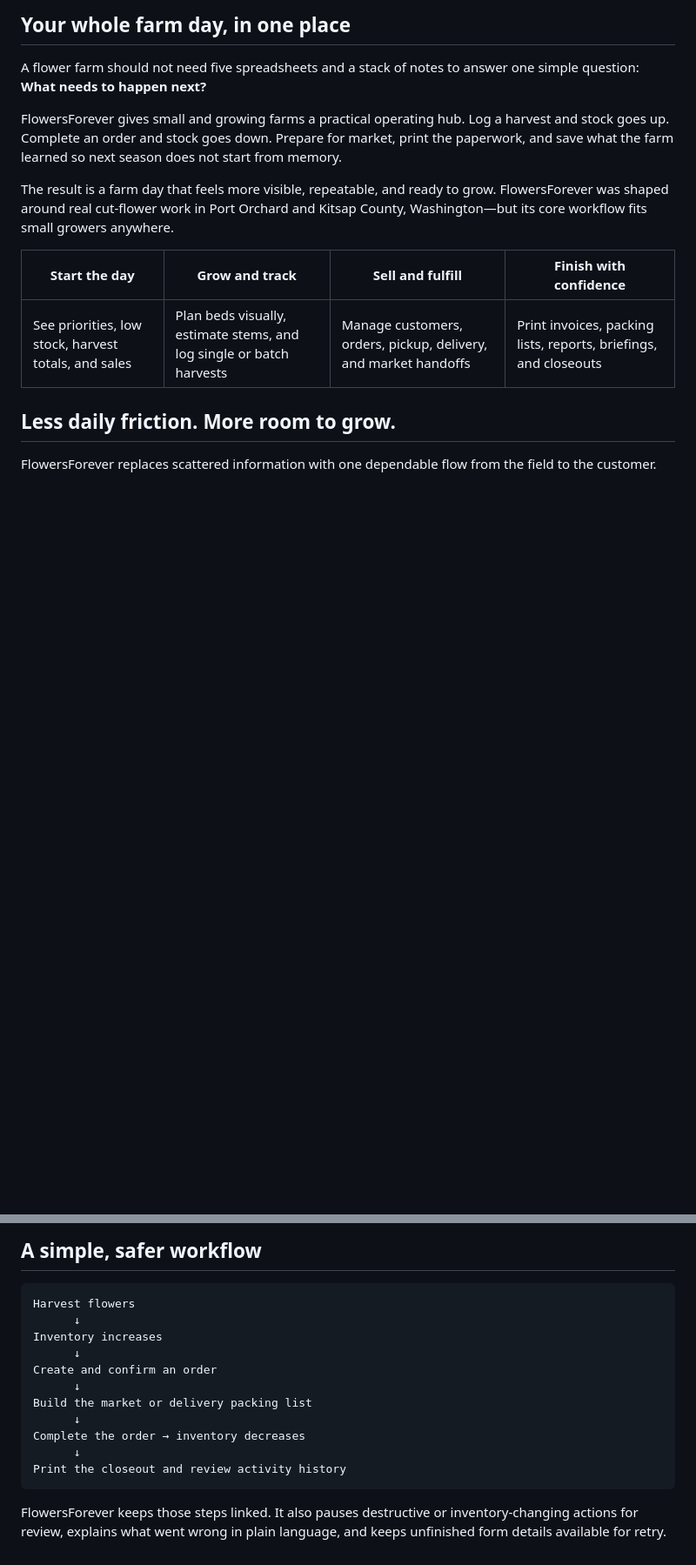
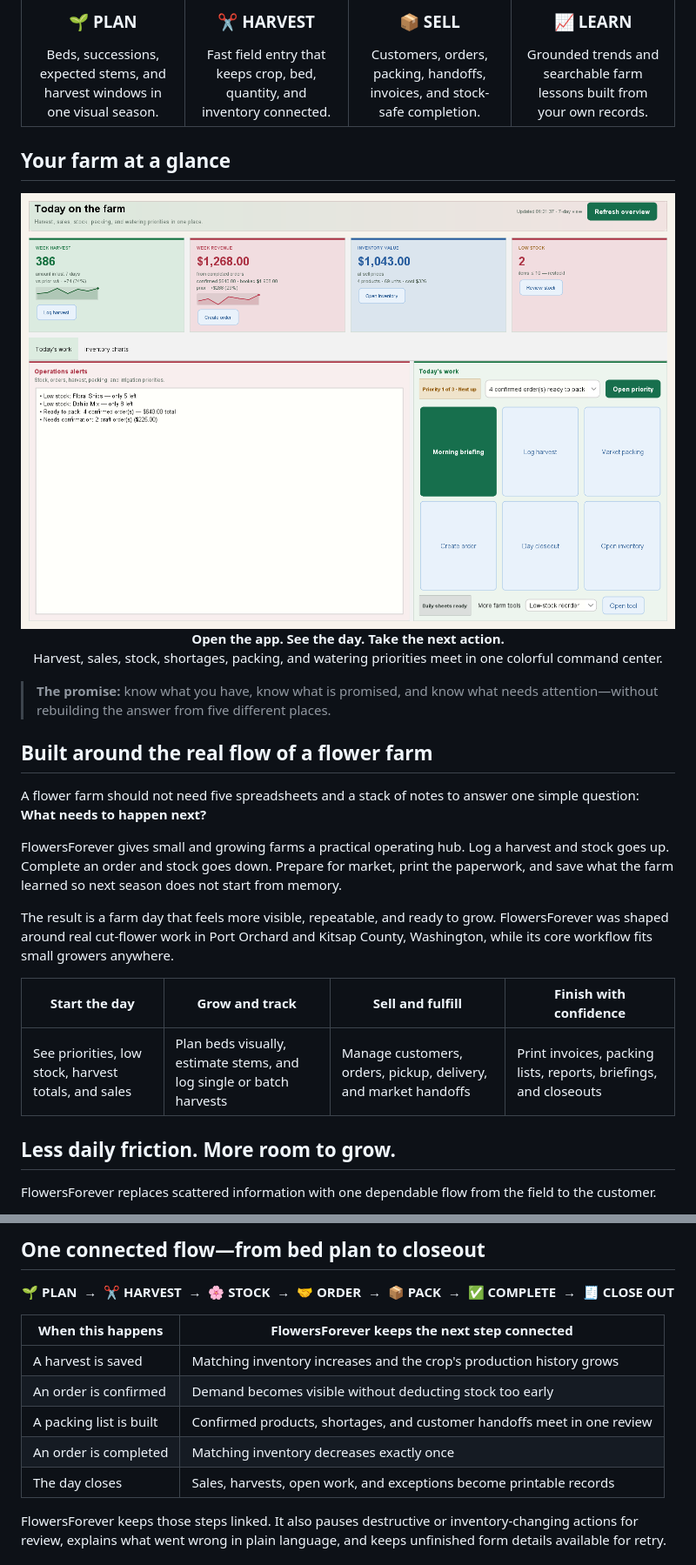
Before and after one commit to RicheyWorks/FlowersForever, a Markdown page: README.md, 2 parts joined by grey strips. Shown at 87% size. Rendered like a GitHub page; blank space fills up the shorter version.

````diff
--- a/README.md
+++ b/README.md
@@ -18,13 +23,44 @@ One calm desktop workspace for harvests, inventory, customers, orders, market pa
 
 </div>
 
-## Your whole farm day, in one place
+<table>
+  <tr>
+    <td align="center" width="25%">
+      <h3>🌱 PLAN</h3>
+      Beds, successions, expected stems, and harvest windows in one visual season.
+    </td>
+    <td align="center" width="25%">
+      <h3>✂️ HARVEST</h3>
+      Fast field entry that keeps crop, bed, quantity, and inventory connected.
+    </td>
+    <td align="center" width="25%">
+      <h3>📦 SELL</h3>
+      Customers, orders, packing, handoffs, invoices, and stock-safe completion.
+    </td>
+    <td align="center" width="25%">
+      <h3>📈 LEARN</h3>
+      Grounded trends and searchable farm lessons built from your own records.
+    </td>
+  </tr>
+</table>
+
+## Your farm at a glance
+
+<p align="center">
+  <img src="docs/images/app-dashboard.png" width="100%" alt="FlowersForever Today dashboard showing colorful harvest, revenue, inventory, low-stock, priorities, and farm actions">
+  <br><strong>Open the app. See the day. Take the next action.</strong><br>
+  Harvest, sales, stock, shortages, packing, and watering priorities meet in one colorful command center.
+</p>
+
+> **The promise:** know what you have, know what is promised, and know what needs attention—without rebuilding the answer from five different places.
+
+## Built around the real flow of a flower farm
 
 A flower farm should not need five spreadsheets and a stack of notes to answer one simple question: **What needs to happen next?**
 
 FlowersForever gives small and growing farms a practical operating hub. Log a harvest and stock goes up. Complete an order and stock goes down. Prepare for market, print the paperwork, and save what the farm learned so next season does not start from memory.
 
-The result is a farm day that feels more visible, repeatable, and ready to grow. FlowersForever was shaped around real cut-flower work in Port Orchard and Kitsap County, Washington—but its core workflow fits small growers anywhere.
+The result is a farm day that feels more visible, repeatable, and ready to grow. FlowersForever was shaped around real cut-flower work in Port Orchard and Kitsap County, Washington, while its core workflow fits small growers anywhere.
 
 | Start the day | Grow and track | Sell and fulfill | Finish with confidence |
 |---|---|---|---|
@@ -180,19 +231,23 @@ For a guided first visit, follow the [plain-language desktop user guide](docs/US
 
-## A simple, safer workflow
+## One connected flow—from bed plan to closeout
 
-```text
-Harvest flowers
-      ↓
-Inventory increases
-      ↓
-Create and confirm an order
-      ↓
-Build the market or delivery packing list
-      ↓
-Complete the order → inventory decreases
-      ↓
-Print the closeout and review activity history
-```
+<p align="center">
+  <strong>🌱 PLAN</strong> &nbsp;→&nbsp;
+  <strong>✂️ HARVEST</strong> &nbsp;→&nbsp;
+  <strong>🌸 STOCK</strong> &nbsp;→&nbsp;
+  <strong>🤝 ORDER</strong> &nbsp;→&nbsp;
+  <strong>📦 PACK</strong> &nbsp;→&nbsp;
+  <strong>✅ COMPLETE</strong> &nbsp;→&nbsp;
+  <strong>🧾 CLOSE OUT</strong>
+</p>
+
+| When this happens | FlowersForever keeps the next step connected |
+|---|---|
+| A harvest is saved | Matching inventory increases and the crop's production history grows |
+| An order is confirmed | Demand becomes visible without deducting stock too early |
+| A packing list is built | Confirmed products, shortages, and customer handoffs meet in one review |
+| An order is completed | Matching inventory decreases exactly once |
+| The day closes | Sales, harvests, open work, and exceptions become printable records |
 
 FlowersForever keeps those steps linked. It also pauses destructive or inventory-changing actions for review, explains what went wrong in plain language, and keeps unfinished form details available for retry.
 
````
Also changed, not shown: other parts of README.md (+79 -56 lines).
